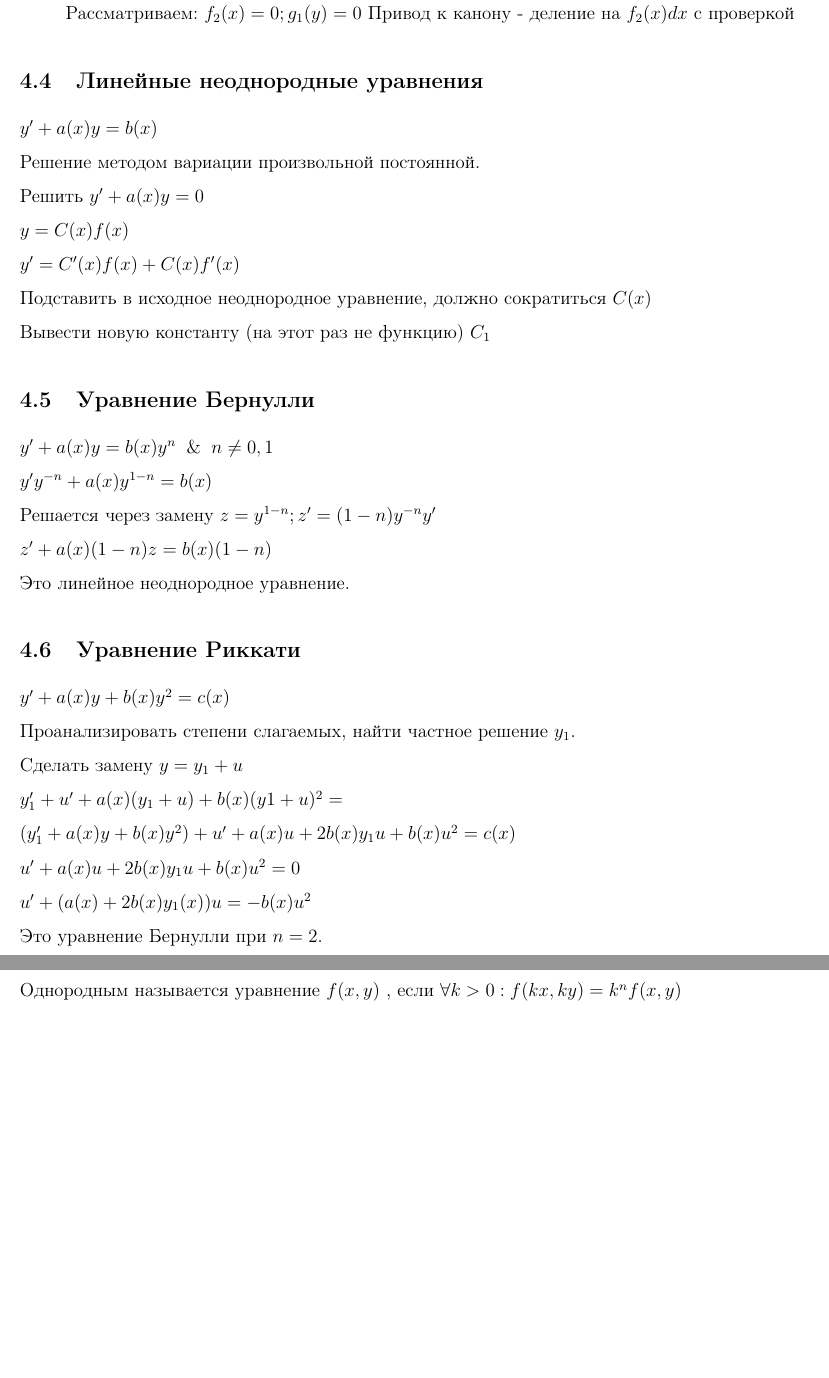
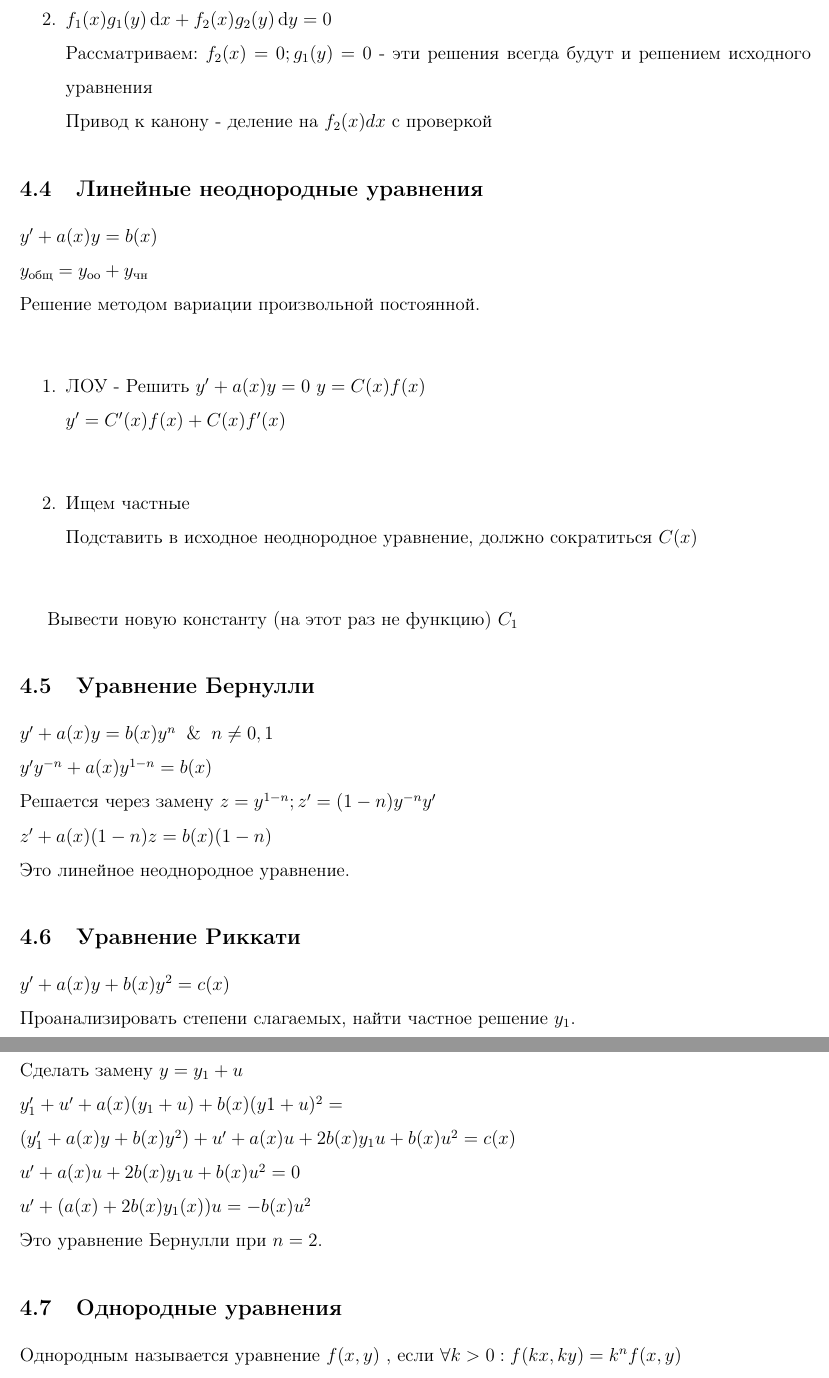
Before and after one commit to knisht/de-conspect, a LaTeX document (main.tex): two parts of pages 4 and 5 of 11, joined at a grey line, cut at the place of the change, the shorter picture padded with empty space. Compiled offline with pdfLaTeX.

Commit message:
Updates from ShareLaTeX

```diff
--- a/main.tex
+++ b/main.tex
@@ -68,25 +68,35 @@ $ 0 = f(x, y, C)$ - ебать ты сосешь, чувак(иха) \\
 \item Вас отчислят.
 \end{enumerate}
 
+
 \subsection{Уравнение с разделёнными переменными}
 $\frac{y'}{f(y)} = g(x) \\$
 ОДЗ: $f(y) \neq 0; x \not\equiv C\\$
 \subsection{Уравнение с разделяющимися переменными}
 
+
 \begin{enumerate}
 \item $y' = f(x)g(y) \\ $
 Помним про случай $g(y) = 0 .\\$
 \item $f_1(x)g_1(y) \diff x + f_2(x) g_2(y) \diff y = 0 \\$
-Рассматриваем: $f_2(x) = 0;g_1(y) = 0$
+Рассматриваем: $f_2(x) = 0;g_1(y) = 0$ - эти решения всегда будут и решением исходного уравнения\\
 Привод к канону - деление на $f_2(x)dx$ с проверкой
 \end{enumerate}
+
+
 \subsection{Линейные неоднородные уравнения}
-$y' + a(x)y = b(x) \\$
-Решение методом вариации произвольной постоянной.
-$\\$Решить $y' + a(x)y = 0\\$
-$y = C(x)f(x)\\$
-$y' = C'(x)f(x) + C(x)f'(x)\\$
-Подставить в исходное неоднородное уравнение, должно сократиться $C(x)\\$
+$y' + a(x)y = b(x)$ \\
+$y_{\text{общ}} = y_{\text{оо}} + y_{\text{чн}}$ \\
+Решение методом вариации произвольной постоянной. \\
+\begin{enumerate}
+    \item ЛОУ - Решить $y' + a(x)y = 0$
+    $y = C(x)f(x)\\$
+    $y' = C'(x)f(x) + C(x)f'(x)\\$
+    \item Ищем частные \\
+    Подставить в исходное неоднородное уравнение, должно сократиться $C(x)\\$
+
+\end{enumerate}
+
 Вывести новую константу (на этот раз не функцию) $C_1$
 
 \subsection{Уравнение Бернулли}
```
Also changed, not shown: main.tex (2 more changed lines).
